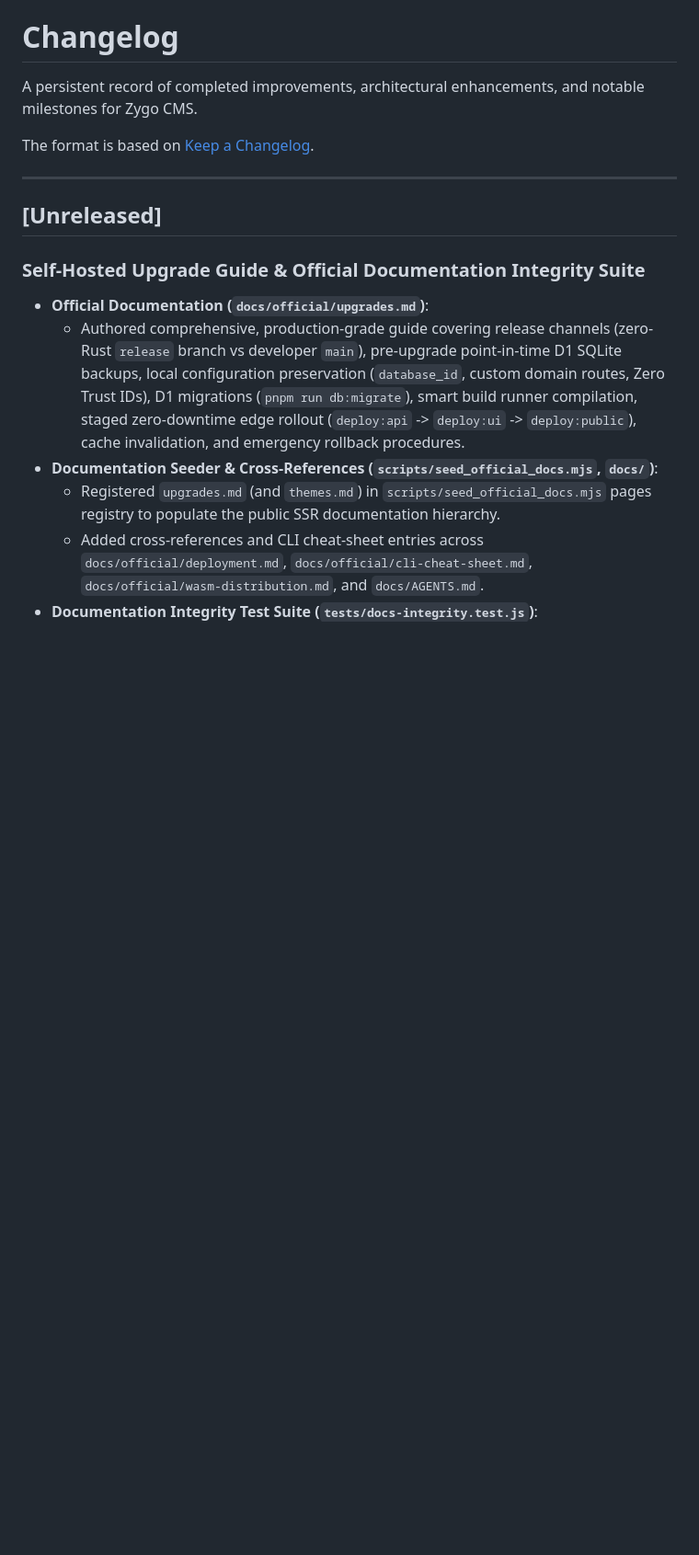
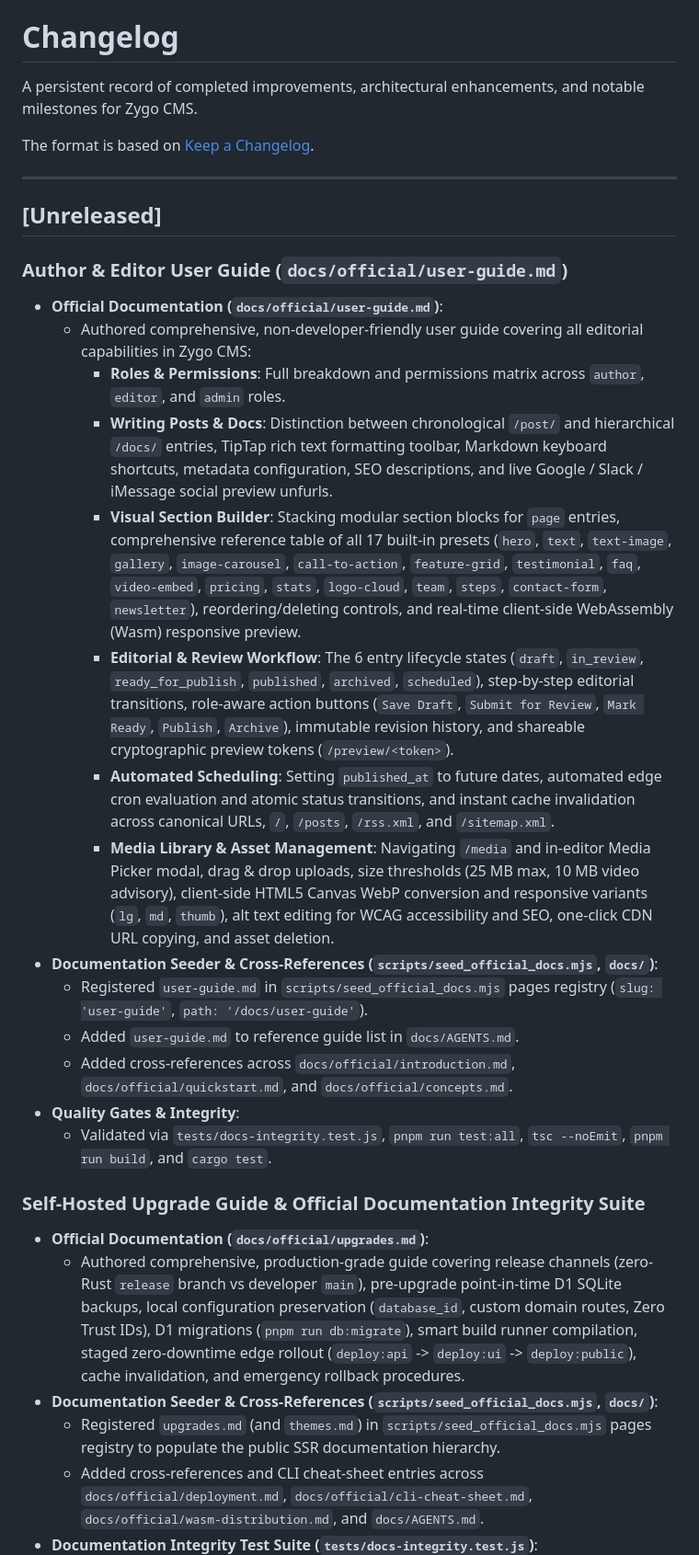
Before and after one commit to rjspencer/zygo-cms, a Markdown page: CHANGELOG.md, the part around the change. Shown at 92% size. GitHub-like rendering; blank space fills up the shorter version.

Commit message:
chore: update roadmap and changelog for user guide release

```diff
--- a/CHANGELOG.md
+++ b/CHANGELOG.md
@@ -7,6 +7,22 @@ The format is based on [Keep a Changelog](https://keepachangelog.com/en/1.1.0/).
 ---
 
 ## [Unreleased]
+
+### Author & Editor User Guide (`docs/official/user-guide.md`)
+- **Official Documentation (`docs/official/user-guide.md`)**:
+  - Authored comprehensive, non-developer-friendly user guide covering all editorial capabilities in Zygo CMS:
+    - **Roles & Permissions**: Full breakdown and permissions matrix across `author`, `editor`, and `admin` roles.
+    - **Writing Posts & Docs**: Distinction between chronological `/post/` and hierarchical `/docs/` entries, TipTap rich text formatting toolbar, Markdown keyboard shortcuts, metadata configuration, SEO descriptions, and live Google / Slack / iMessage social preview unfurls.
+    - **Visual Section Builder**: Stacking modular section blocks for `page` entries, comprehensive reference table of all 17 built-in presets (`hero`, `text`, `text-image`, `gallery`, `image-carousel`, `call-to-action`, `feature-grid`, `testimonial`, `faq`, `video-embed`, `pricing`, `stats`, `logo-cloud`, `team`, `steps`, `contact-form`, `newsletter`), reordering/deleting controls, and real-time client-side WebAssembly (Wasm) responsive preview.
+    - **Editorial & Review Workflow**: The 6 entry lifecycle states (`draft`, `in_review`, `ready_for_publish`, `published`, `archived`, `scheduled`), step-by-step editorial transitions, role-aware action buttons (`Save Draft`, `Submit for Review`, `Mark Ready`, `Publish`, `Archive`), immutable revision history, and shareable cryptographic preview tokens (`/preview/<token>`).
+    - **Automated Scheduling**: Setting `published_at` to future dates, automated edge cron evaluation and atomic status transitions, and instant cache invalidation across canonical URLs, `/`, `/posts`, `/rss.xml`, and `/sitemap.xml`.
+    - **Media Library & Asset Management**: Navigating `/media` and in-editor Media Picker modal, drag & drop uploads, size thresholds (25 MB max, 10 MB video advisory), client-side HTML5 Canvas WebP conversion and responsive variants (`lg`, `md`, `thumb`), alt text editing for WCAG accessibility and SEO, one-click CDN URL copying, and asset deletion.
+- **Documentation Seeder & Cross-References (`scripts/seed_official_docs.mjs`, `docs/`)**:
+  - Registered `user-guide.md` in `scripts/seed_official_docs.mjs` pages registry (`slug: 'user-guide'`, `path: '/docs/user-guide'`).
+  - Added `user-guide.md` to reference guide list in `docs/AGENTS.md`.
+  - Added cross-references across `docs/official/introduction.md`, `docs/official/quickstart.md`, and `docs/official/concepts.md`.
+- **Quality Gates & Integrity**:
+  - Validated via `tests/docs-integrity.test.js`, `pnpm run test:all`, `tsc --noEmit`, `pnpm run build`, and `cargo test`.
 
 ### Self-Hosted Upgrade Guide & Official Documentation Integrity Suite
 - **Official Documentation (`docs/official/upgrades.md`)**:
```
Also changed, not shown: ROADMAP.md (+0 -5 lines).
